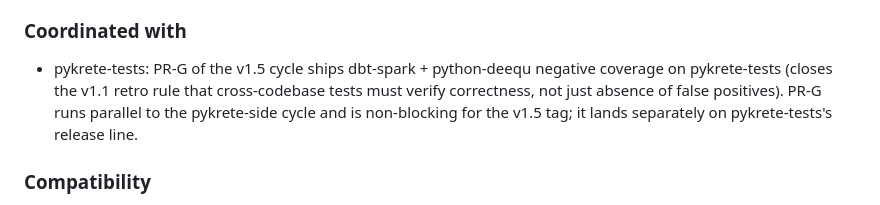
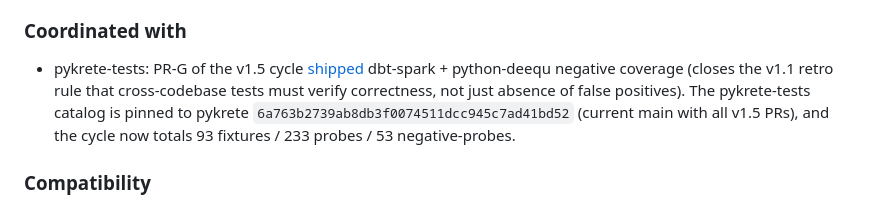
Before and after one commit to amirnaderi93/pykrete, a Markdown page: CHANGELOG.md, the part around the change. GitHub-like rendering.

Commit message:
docs(v1.5): PR-F follow-up — update CHANGELOG with PR-G shipped status
PR-G (pykrete-tests #23) merged with the catalog SHA bumped to track
pykrete 6a763b2 (all v1.5 PRs). Replace the "in-flight" framing with
the actual shipped counts (93 fixtures / 233 probes / 53 negative-probes)
and a link to the merged PR.

```diff
--- a/CHANGELOG.md
+++ b/CHANGELOG.md
@@ -55,7 +55,7 @@ The trust suite verifies, on every release:
 
 ### Coordinated with
 
-- pykrete-tests: PR-G of the v1.5 cycle ships dbt-spark + python-deequ negative coverage on pykrete-tests (closes the v1.1 retro rule that cross-codebase tests must verify correctness, not just absence of false positives). PR-G runs parallel to the pykrete-side cycle and is non-blocking for the v1.5 tag; it lands separately on pykrete-tests's release line.
+- pykrete-tests: PR-G of the v1.5 cycle [shipped](https://github.com/amirnaderi93/pykrete-tests/pull/23) dbt-spark + python-deequ negative coverage (closes the v1.1 retro rule that cross-codebase tests must verify correctness, not just absence of false positives). The pykrete-tests catalog is pinned to pykrete `6a763b2739ab8db3f0074511dcc945c7ad41bd52` (current main with all v1.5 PRs), and the cycle now totals 93 fixtures / 233 probes / 53 negative-probes.
 
 ### Compatibility
 
```
